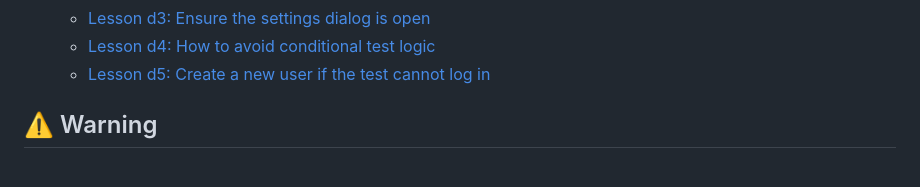
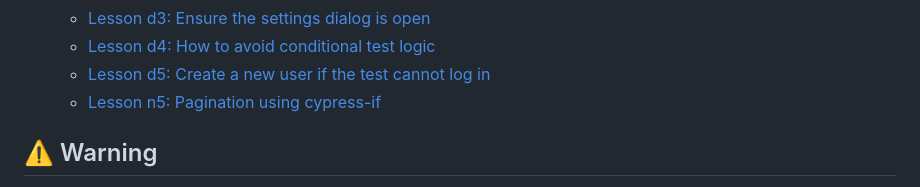
Before and after one commit to bahmutov/cypress-if, a Markdown page: README.md, the part around the change. Rendered like a GitHub page.

Commit message:
add another lesson link

```diff
--- a/README.md
+++ b/README.md
@@ -14,6 +14,7 @@ Tested with `cy.get`, `cy.contains`, `cy.find`, `.then`, `.within` commands in C
   - [Lesson d3: Ensure the settings dialog is open](https://cypress.tips/courses/cypress-plugins/lessons/d3)
   - [Lesson d4: How to avoid conditional test logic](https://cypress.tips/courses/cypress-plugins/lessons/d4)
   - [Lesson d5: Create a new user if the test cannot log in](https://cypress.tips/courses/cypress-plugins/lessons/d5)
+  - [Lesson n5: Pagination using cypress-if](https://cypress.tips/courses/cypress-plugins/lessons/n5)
 
 ## ⚠️ Warning
 
```
